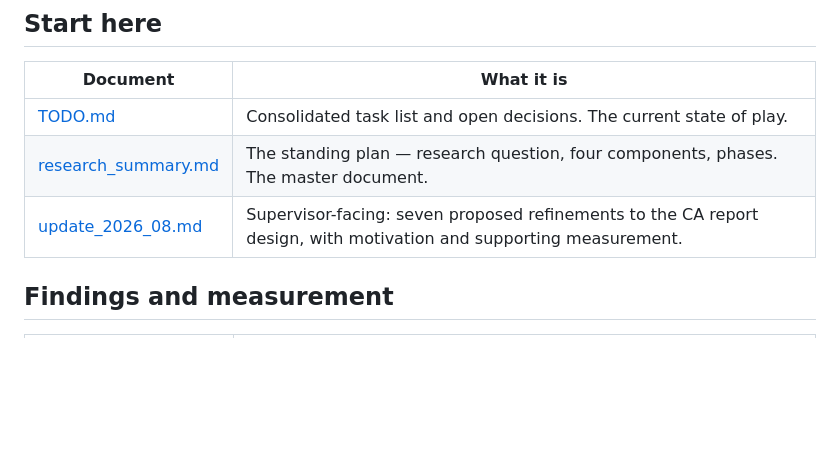
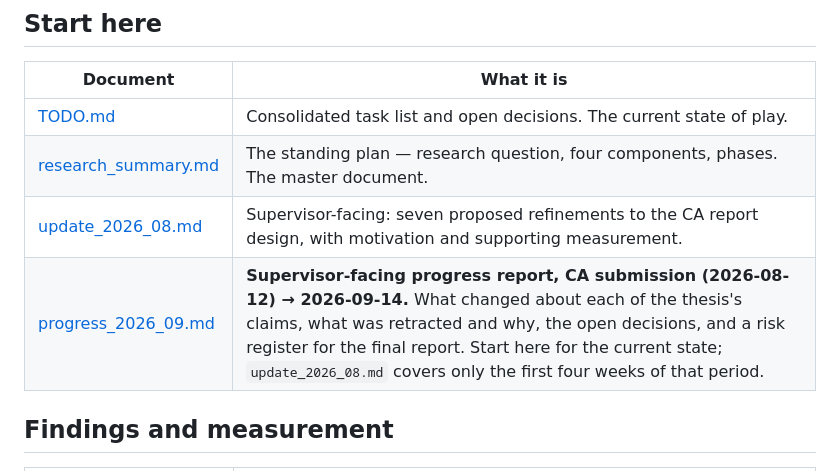
Before and after one commit to casperngeen/event-pred, a Markdown page: reports/INDEX.md, the part around the change. GitHub-like rendering; blank space fills up the shorter version.

```diff
--- a/reports/INDEX.md
+++ b/reports/INDEX.md
@@ -27,6 +27,7 @@ Submission target November 2026; analysis freeze early October.
 | [TODO.md](TODO.md) | Consolidated task list and open decisions. The current state of play. |
 | [research_summary.md](research_summary.md) | The standing plan — research question, four components, phases. The master document. |
 | [update_2026_08.md](update_2026_08.md) | Supervisor-facing: seven proposed refinements to the CA report design, with motivation and supporting measurement. |
+| [progress_2026_09.md](progress_2026_09.md) | **Supervisor-facing progress report, CA submission (2026-08-12) → 2026-09-14.** What changed about each of the thesis's claims, what was retracted and why, the open decisions, and a risk register for the final report. Start here for the current state; `update_2026_08.md` covers only the first four weeks of that period. |
 
 ## Findings and measurement
 
```
Also changed, not shown: reports/progress_2026_09.md (added, +382 -0 lines).
